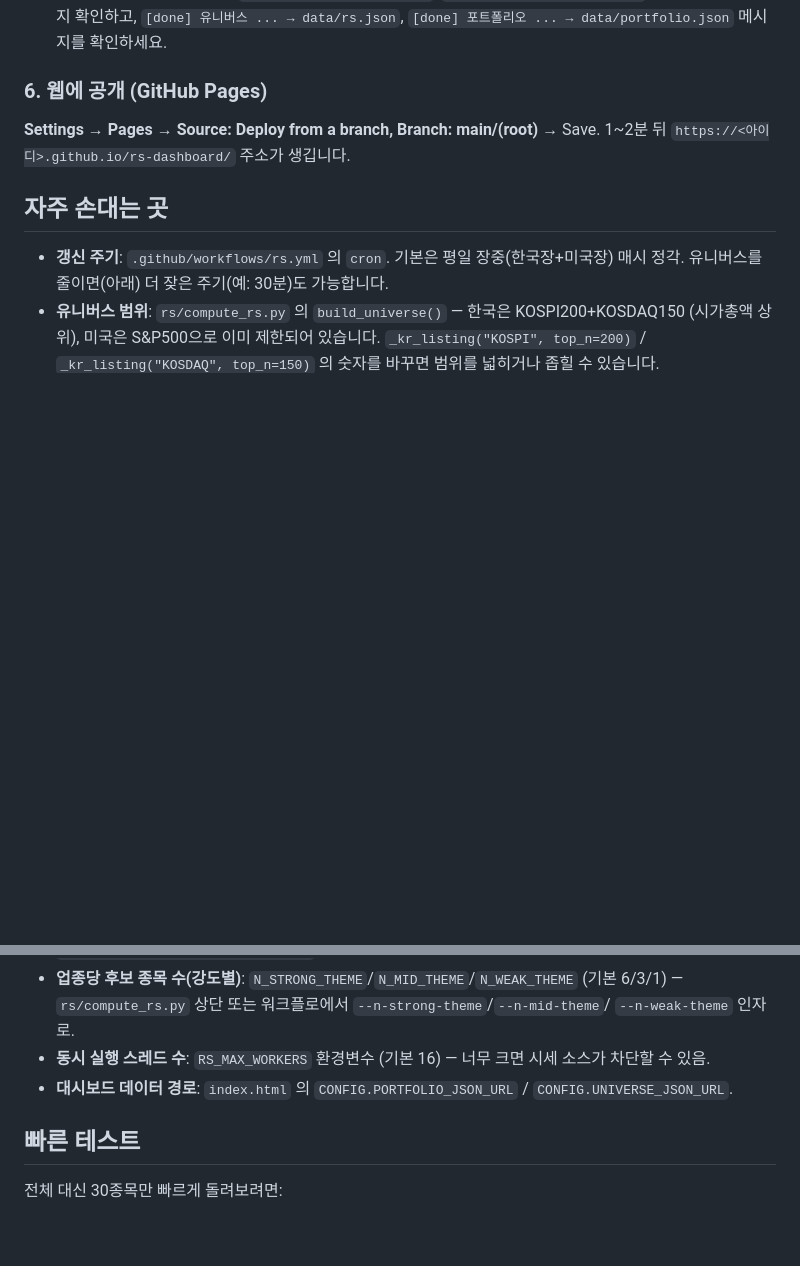
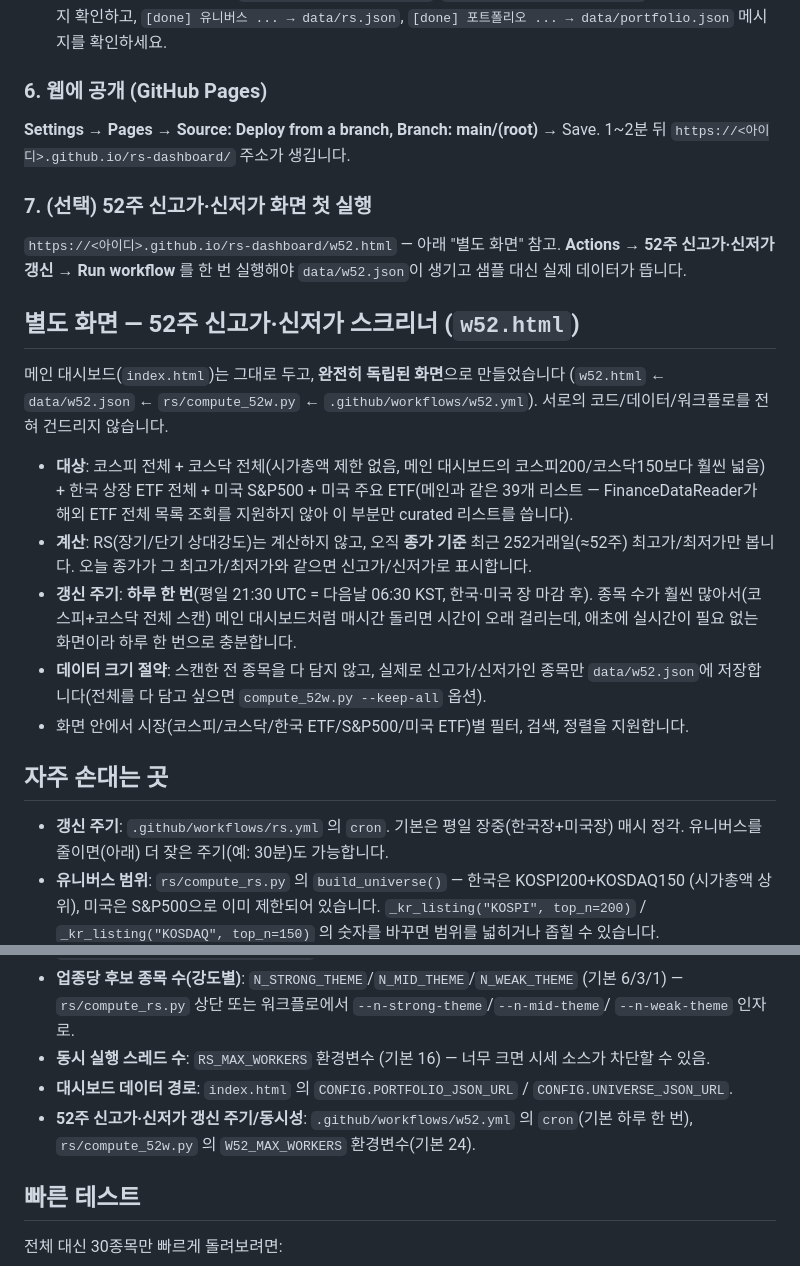
Before and after one commit to daeunchloelee/rs-dashboard, a Markdown page: README.md, 2 parts joined by grey strips. Rendered like a GitHub page; blank space fills up the shorter version.

```diff
--- a/README.md
+++ b/README.md
@@ -107,6 +107,30 @@ General → Workflow permissions → Read and write permissions** 를 켭니다.
 **Settings → Pages → Source: Deploy from a branch, Branch: main/(root)** → Save.
 1~2분 뒤 `https://<아이디>.github.io/rs-dashboard/` 주소가 생깁니다.
 
+### 7. (선택) 52주 신고가·신저가 화면 첫 실행
+
+`https://<아이디>.github.io/rs-dashboard/w52.html` — 아래 "별도 화면" 참고. **Actions →
+52주 신고가·신저가 갱신 → Run workflow** 를 한 번 실행해야 `data/w52.json`이 생기고
+샘플 대신 실제 데이터가 뜹니다.
+
+## 별도 화면 — 52주 신고가·신저가 스크리너 (`w52.html`)
+
+메인 대시보드(`index.html`)는 그대로 두고, **완전히 독립된 화면**으로 만들었습니다
+(`w52.html` ← `data/w52.json` ← `rs/compute_52w.py` ← `.github/workflows/w52.yml`).
+서로의 코드/데이터/워크플로를 전혀 건드리지 않습니다.
+
+- **대상**: 코스피 전체 + 코스닥 전체(시가총액 제한 없음, 메인 대시보드의 코스피200/코스닥150보다
+  훨씬 넓음) + 한국 상장 ETF 전체 + 미국 S&P500 + 미국 주요 ETF(메인과 같은 39개 리스트 —
+  FinanceDataReader가 해외 ETF 전체 목록 조회를 지원하지 않아 이 부분만 curated 리스트를 씁니다).
+- **계산**: RS(장기/단기 상대강도)는 계산하지 않고, 오직 **종가 기준** 최근 252거래일(≈52주)
+  최고가/최저가만 봅니다. 오늘 종가가 그 최고가/최저가와 같으면 신고가/신저가로 표시합니다.
+- **갱신 주기**: **하루 한 번**(평일 21:30 UTC = 다음날 06:30 KST, 한국·미국 장 마감 후).
+  종목 수가 훨씬 많아서(코스피+코스닥 전체 스캔) 메인 대시보드처럼 매시간 돌리면 시간이 오래
+  걸리는데, 애초에 실시간이 필요 없는 화면이라 하루 한 번으로 충분합니다.
+- **데이터 크기 절약**: 스캔한 전 종목을 다 담지 않고, 실제로 신고가/신저가인 종목만
+  `data/w52.json`에 저장합니다(전체를 다 담고 싶으면 `compute_52w.py --keep-all` 옵션).
+- 화면 안에서 시장(코스피/코스닥/한국 ETF/S&P500/미국 ETF)별 필터, 검색, 정렬을 지원합니다.
+
 ## 자주 손대는 곳
 
 - **갱신 주기**: `.github/workflows/rs.yml` 의 `cron`. 기본은 평일 장중(한국장+미국장) 매시 정각.
@@ -119,6 +143,8 @@ General → Workflow permissions → Read and write permissions** 를 켭니다.
   `--n-weak-theme` 인자로.
 - **동시 실행 스레드 수**: `RS_MAX_WORKERS` 환경변수 (기본 16) — 너무 크면 시세 소스가 차단할 수 있음.
 - **대시보드 데이터 경로**: `index.html` 의 `CONFIG.PORTFOLIO_JSON_URL` / `CONFIG.UNIVERSE_JSON_URL`.
+- **52주 신고가·신저가 갱신 주기/동시성**: `.github/workflows/w52.yml` 의 `cron`(기본 하루 한 번),
+  `rs/compute_52w.py` 의 `W52_MAX_WORKERS` 환경변수(기본 24).
 
 ## 빠른 테스트
 
```
